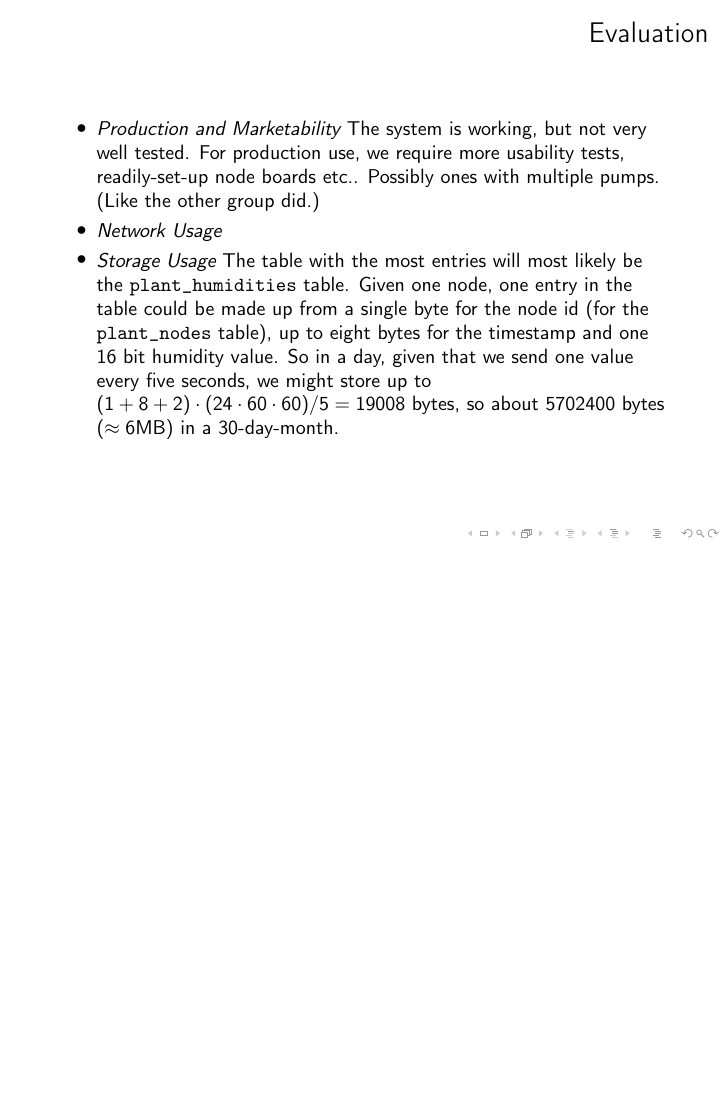
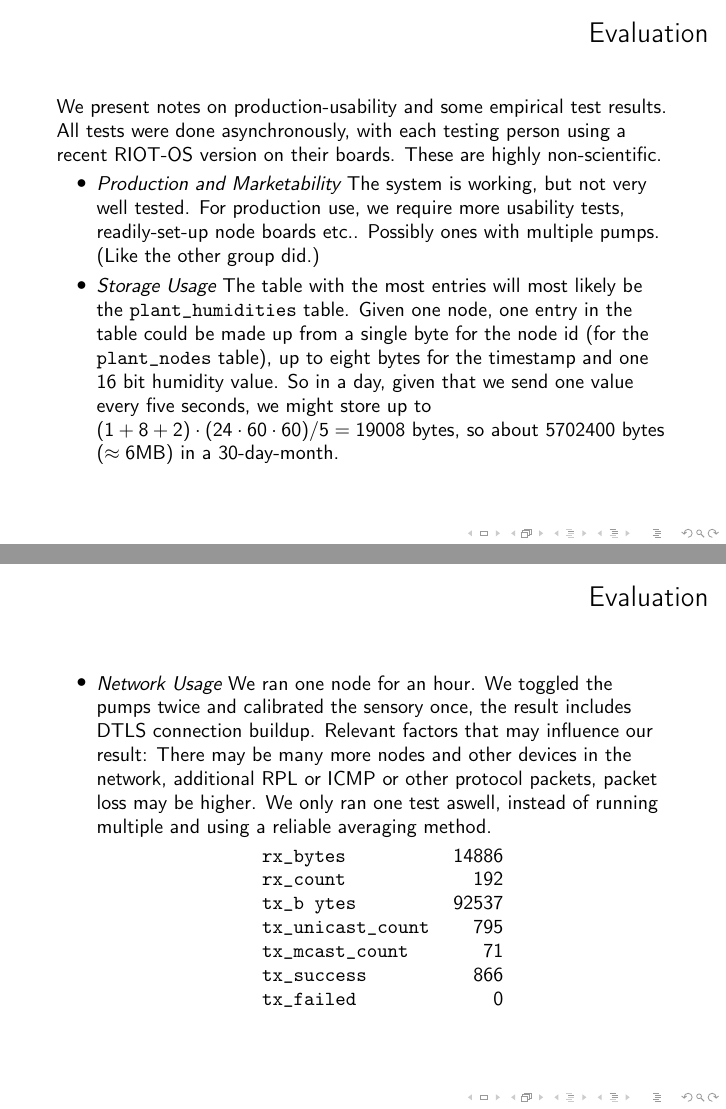
Before and after one commit to valentinpi/lattice-watering, LaTeX slides (doc/presentation/presentation.tex): page 11 of 15 before the commit and pages 11 and 13 of 17 after it, the two joined at a grey line, the shorter picture padded with empty space. Compiled offline with pdfLaTeX.

Commit message:
More work on the presentation

```diff
--- a/doc/presentation/presentation.tex
+++ b/doc/presentation/presentation.tex
@@ -234,9 +234,10 @@
 \begin{frame}
     \frametitle{Evaluation}
 
+    We present notes on production-usability and some empirical test results. All tests were done asynchronously, with each testing person using a recent RIOT-OS version on their boards. These are highly non-scientific.
+
     \begin{itemize}
         \item \emph{Production and Marketability} The system is working, but not very well tested. For production use, we require more usability tests, readily-set-up node boards etc.. Possibly ones with multiple pumps. (Like the other group did.)
-        \item \emph{Network Usage}
         \item \emph{Storage Usage} The table with the most entries will most likely be the \texttt{plant\_humidities} table. Given one node, one entry in the table could be made up from a single byte for the node id (for the \texttt{plant\_nodes} table), up to eight bytes for the timestamp and one 16 bit humidity value. So in a day, given that we send one value every five seconds, we might store up to \((1+8+2) \cdot (24 \cdot 60 \cdot 60) / 5 = 19008\) bytes, so about \(5702400\) bytes (\(\approx 6\)MB) in a 30-day-month.
     \end{itemize}
 \end{frame}
@@ -244,8 +245,32 @@
 \begin{frame}
     \frametitle{Evaluation}
     \begin{itemize}
-        \item \emph{Energy Usage} Some factors that influence the reproducibility of our result:
         \item \emph{Scalability and Availability Measures} For more nodes, one can easily allow more DTLS sessions to be added to the proxy. In the frontend we took care of some edge cases which could result in a slow service, like not requesting all data from the database when we want to build the humidity graph. Given a strong enough host, we claim that up to a hundred devices can safely be handled by the system. (Which may seem ridiculous, but it might yield an interesting discussion.)
+    \end{itemize}
+\end{frame}
+
+\begin{frame}
+    \frametitle{Evaluation}
+    \begin{itemize}
+        \item \emph{Network Usage} We ran one node for an hour. We toggled the pumps twice and calibrated the sensory once, the result includes DTLS connection buildup.  Relevant factors that may influence our result: There may be many more nodes and other devices in the network, additional RPL or ICMP or other protocol packets, packet loss may be higher. We only ran one test aswell, instead of running multiple and using a reliable averaging method.
+        \begin{table}
+            \begin{tabular}{lr}
+                \texttt{rx\_bytes}          & 14886\\
+                \texttt{rx\_count}          &   192\\
+                \texttt{tx\_b ytes}          & 92537\\
+                \texttt{tx\_unicast\_count} &   795\\
+                \texttt{tx\_mcast\_count}   &    71\\
+                \texttt{tx\_success}        &   866\\
+                \texttt{tx\_failed}         &     0
+            \end{tabular}
+        \end{table}
+\end{itemize}
+\end{frame}
+
+\begin{frame}
+    \frametitle{Evaluation}
+    \begin{itemize}
+        \item \emph{Energy Usage} Some relevant factors that influence the reproducibility of our result:
     \end{itemize}
 \end{frame}
 
```
Also changed, not shown: README.md.
